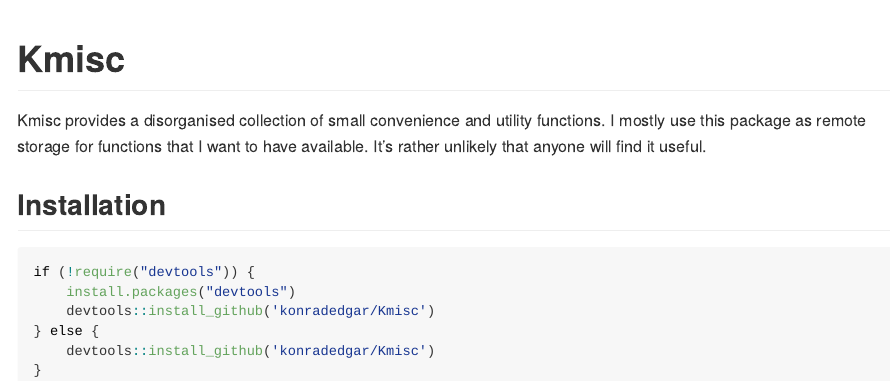
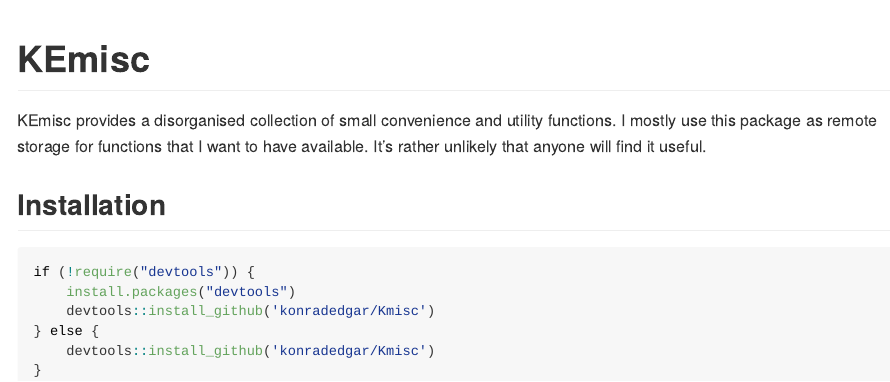
Before and after one commit to konradzdeb/KEmisc, an R Markdown document (README.Rmd): the page in a window 1100 px wide, from its top. The pictures show the output file README.md that the author committed with the source, drawn offline in the style of GitHub.

Commit message:
Package name change.

````diff
--- a/README.Rmd
+++ b/README.Rmd
@@ -14,9 +14,9 @@ knitr::opts_chunk$set(
 )
 ```
 
-# Kmisc
+# KEmisc
 
-Kmisc provides a disorganised collection of small convenience and utility functions. I mostly use this package as remote storage for functions that I want to have available. It's rather unlikely that anyone will find it useful.
+KEmisc provides a disorganised collection of small convenience and utility functions. I mostly use this package as remote storage for functions that I want to have available. It's rather unlikely that anyone will find it useful.
 
 ## Installation
 
````
Also changed, not shown: NEWS.md (+4 -0 lines), README.md, 4 other files.
